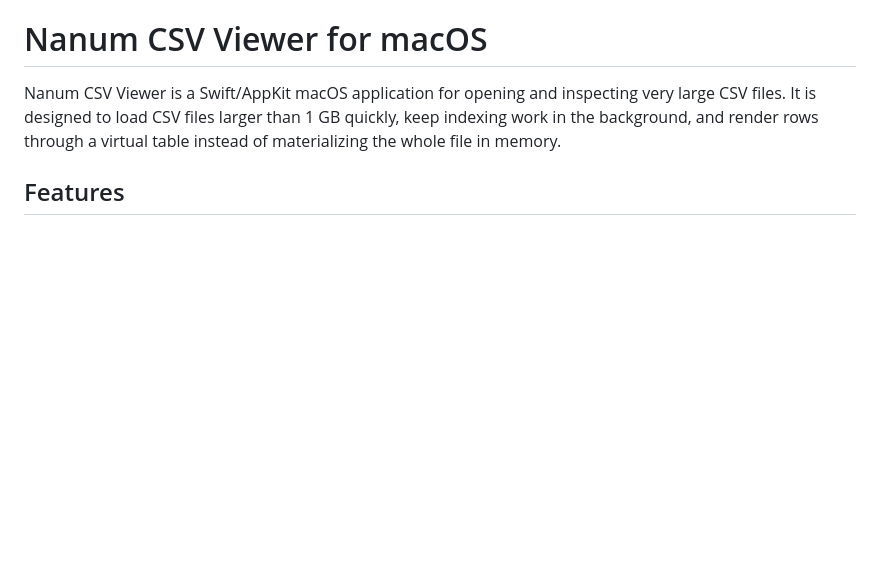
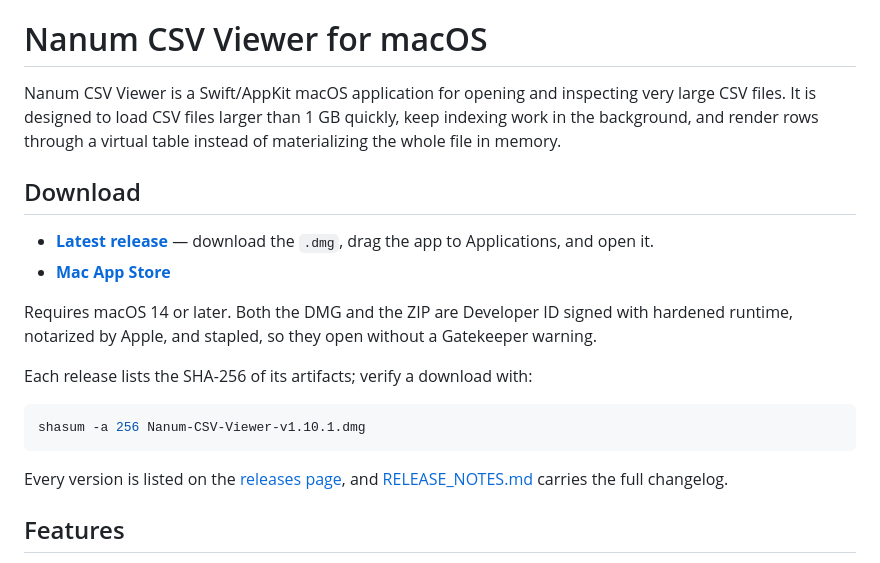
Before and after one commit to kimmingul/NanumCsvViewer_for_macOS, a Markdown page: README.md, the part around the change. GitHub-like rendering; blank space fills up the shorter version.

Commit message:
docs: add a Download section to the README
The README opened straight into Features and had no link to a build, so
someone arriving at the repository had no way to get the app without reading
the build instructions.

Link the latest GitHub release and the Mac App Store listing, state the macOS
requirement and the notarization status, and show the shasum command for
verifying a download against the hashes each release publishes.

Co-Authored-By: Claude Opus 5 (1M context) <noreply@anthropic.com>

````diff
--- a/README.md
+++ b/README.md
@@ -1,6 +1,21 @@
 # Nanum CSV Viewer for macOS
 
 Nanum CSV Viewer is a Swift/AppKit macOS application for opening and inspecting very large CSV files. It is designed to load CSV files larger than 1 GB quickly, keep indexing work in the background, and render rows through a virtual table instead of materializing the whole file in memory.
+
+## Download
+
+- **[Latest release](https://github.com/kimmingul/NanumCsvViewer_for_macOS/releases/latest)** — download the `.dmg`, drag the app to Applications, and open it.
+- **[Mac App Store](https://apps.apple.com/app/id6785022554)**
+
+Requires macOS 14 or later. Both the DMG and the ZIP are Developer ID signed with hardened runtime, notarized by Apple, and stapled, so they open without a Gatekeeper warning.
+
+Each release lists the SHA-256 of its artifacts; verify a download with:
+
+```bash
+shasum -a 256 Nanum-CSV-Viewer-v1.10.1.dmg
+```
+
+Every version is listed on the [releases page](https://github.com/kimmingul/NanumCsvViewer_for_macOS/releases), and [RELEASE_NOTES.md](RELEASE_NOTES.md) carries the full changelog.
 
 ## Features
 
````
